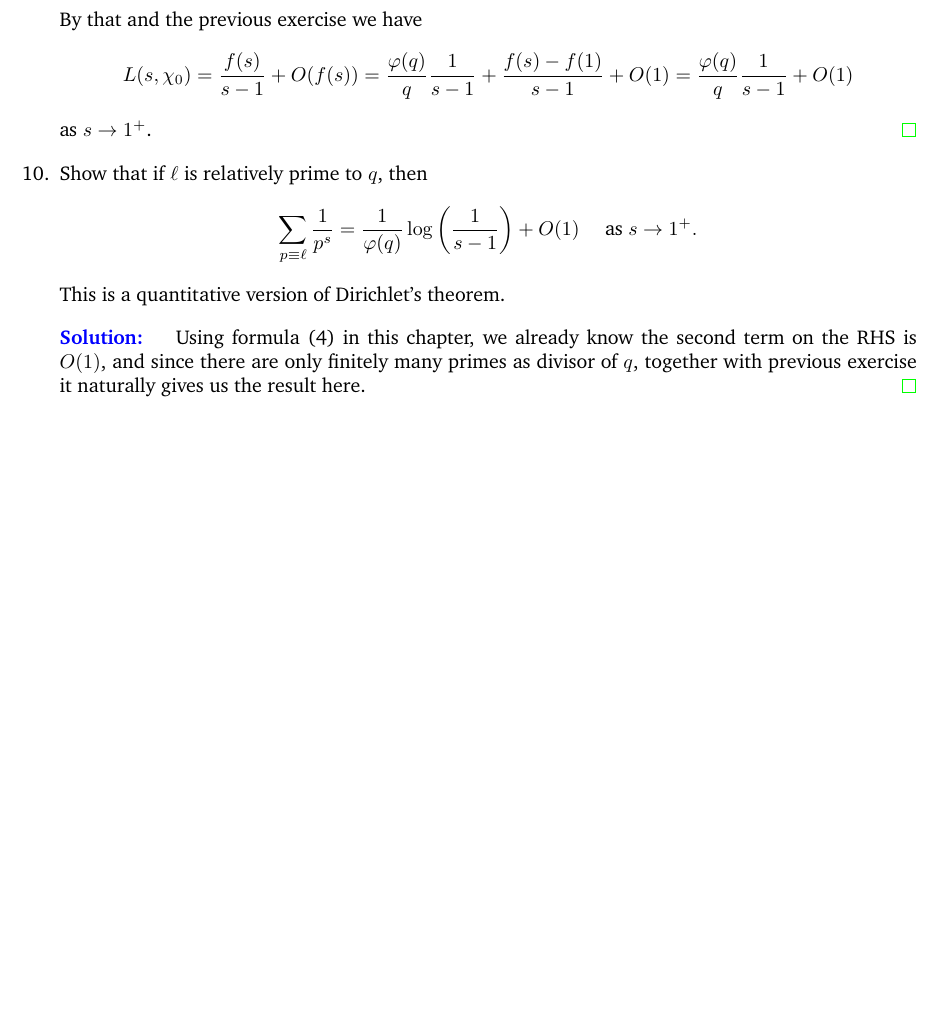
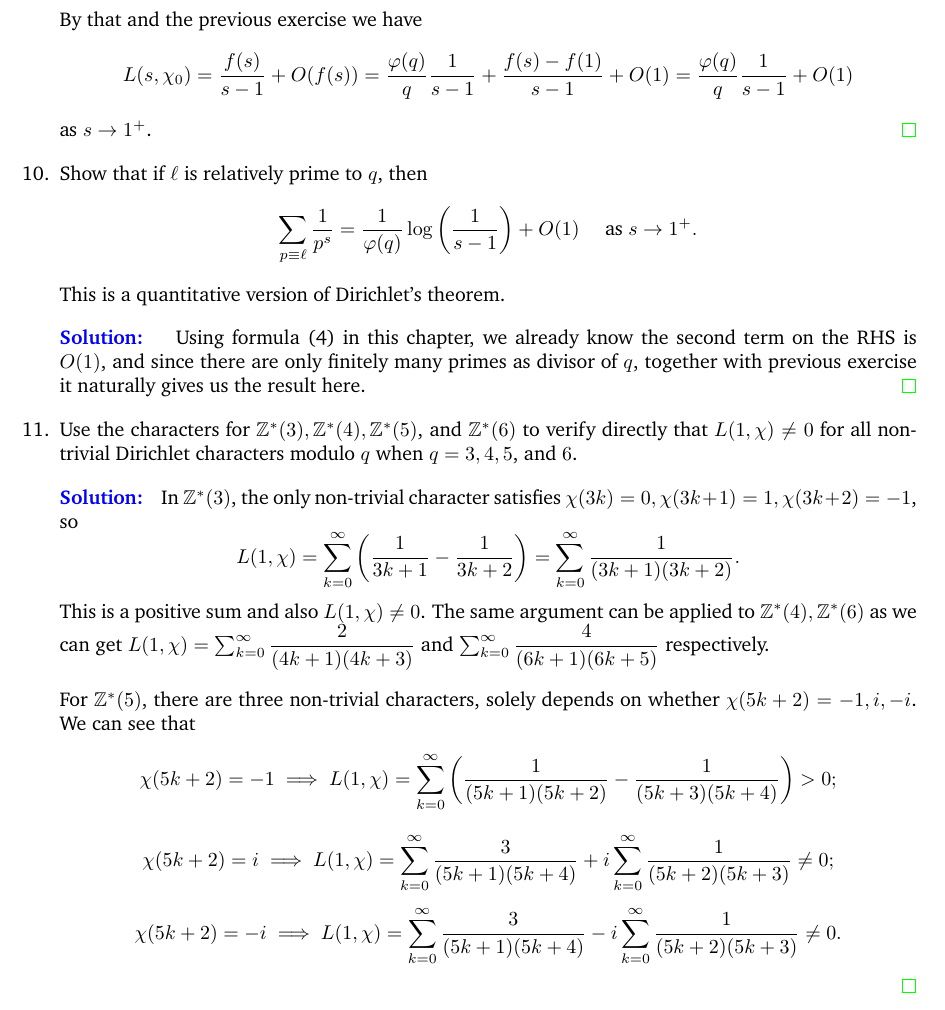
Before and after one commit to KelvinHong/fourier-analysis-stein, a LaTeX problem sheet (FA-chapter8-exercises.tex): part of page 4 of 4, cut so that both start at the same text, the shorter picture padded with empty space. Compiled offline with pdfLaTeX.

Commit message:
chap8 q11

```diff
--- a/FA-chapter8-exercises.tex
+++ b/FA-chapter8-exercises.tex
@@ -179,6 +179,23 @@
         Using formula (4) in this chapter, we already know the second term on the RHS is $O(1)$, and since there are only finitely many primes as divisor of $q$, together
         with previous exercise it naturally gives us the result here.
     \end{solution}
+    \item Use the characters for $\mathbb Z^*(3), \mathbb Z^*(4), \mathbb Z^*(5)$, and $\mathbb Z^*(6)$ to verify
+    directly  that $L(1, \chi)\neq 0$ for all non-trivial Dirichlet characters modulo $q$ when
+    $q=3,4,5$, and $6$.
+
+    \begin{solution}
+        In $\mathbb Z^*(3)$, the only non-trivial character satisfies $\chi(3k)=0, \chi(3k+1)=1, \chi(3k+2)=-1$, so
+        $$L(1, \chi) = \sum_{k=0}^\infty \left(\frac1{3k+1} - \frac1{3k+2}\right) = \sum_{k=0}^\infty \dfrac1{(3k+1)(3k+2)}.$$
+        This is a positive sum and also $L(1, \chi) \neq 0$.
+        The same argument can be applied to $\mathbb Z^*(4), \mathbb Z^*(6)$ as we can get $L(1, \chi) = \sum_{k=0}^\infty \dfrac2{(4k+1)(4k+3)}$
+        and $\sum_{k=0}^\infty \dfrac4{(6k+1)(6k+5)}$ respectively.
+
+        For $\mathbb Z^*(5)$, there are three non-trivial characters, solely depends on whether $\chi(5k+2)=-1, i, -i$.
+        We can see that
+        $$\chi(5k+2)=-1 \implies L(1, \chi) = \sum_{k=0}^\infty \left(\dfrac1{(5k+1)(5k+2)} - \dfrac1{(5k+3)(5k+4)}\right) > 0;$$
+        $$\chi(5k+2)=i \implies L(1, \chi) = \sum_{k=0}^\infty \dfrac3{(5k+1)(5k+4)} + i\sum_{k=0}^\infty \dfrac1{(5k+2)(5k+3)} \neq 0;$$
+        $$\chi(5k+2)=-i \implies L(1, \chi) = \sum_{k=0}^\infty \dfrac3{(5k+1)(5k+4)} - i\sum_{k=0}^\infty \dfrac1{(5k+2)(5k+3)} \neq 0.$$
+    \end{solution}
 \end{enumerate}
 
 \end{document}
```
Also changed, not shown: FA-chapter8-exercises.pdf.
